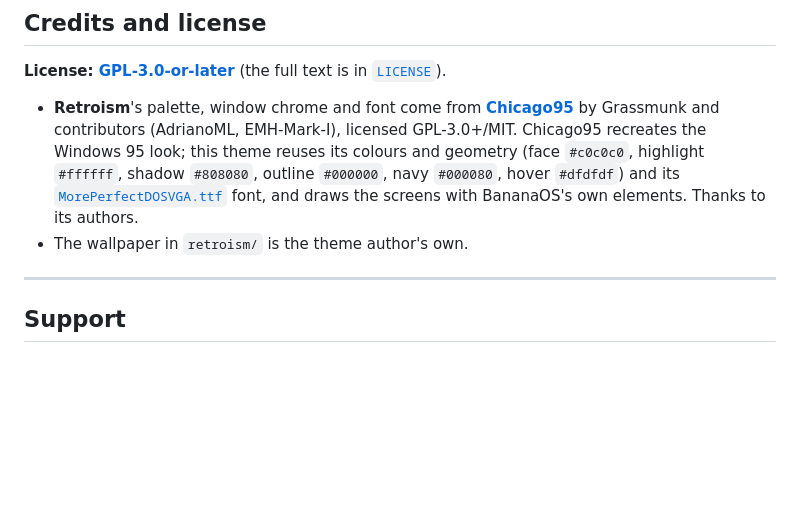
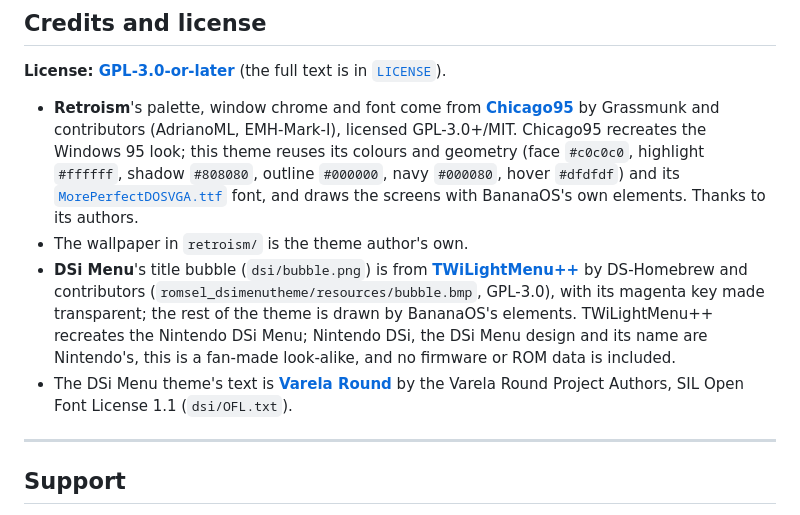
Before and after one commit to jesussaves-ai/banana-themes, a Markdown page: README.md, the part around one of its changes. Rendered like a GitHub page; blank space fills up the shorter version.

```diff
--- a/README.md
+++ b/README.md
@@ -66,6 +92,13 @@ some popular retro fonts are proprietary and can't be redistributed.
   and its [`MorePerfectDOSVGA.ttf`](retroism/MorePerfectDOSVGA.ttf) font, and draws the screens with BananaOS's
   own elements. Thanks to its authors.
 - The wallpaper in `retroism/` is the theme author's own.
+- **DSi Menu**'s title bubble (`dsi/bubble.png`) is from
+  **[TWiLightMenu++](https://github.com/DS-Homebrew/TWiLightMenu)** by DS-Homebrew and contributors
+  (`romsel_dsimenutheme/resources/bubble.bmp`, GPL-3.0), with its magenta key made transparent; the rest of the
+  theme is drawn by BananaOS's elements. TWiLightMenu++ recreates the Nintendo DSi Menu; Nintendo DSi, the DSi Menu
+  design and its name are Nintendo's, this is a fan-made look-alike, and no firmware or ROM data is included.
+- The DSi Menu theme's text is **[Varela Round](https://github.com/alefalefalef/Varela-Round)** by the Varela Round
+  Project Authors, SIL Open Font License 1.1 (`dsi/OFL.txt`).
 
 ---
 
```
Also changed, not shown: other parts of README.md (+26 -0 lines), dsi/bubble.png (added), preview/dsi-home.png (added), preview/dsi-launch.png (added), preview/dsi-lib.png (added), 3 other files.
